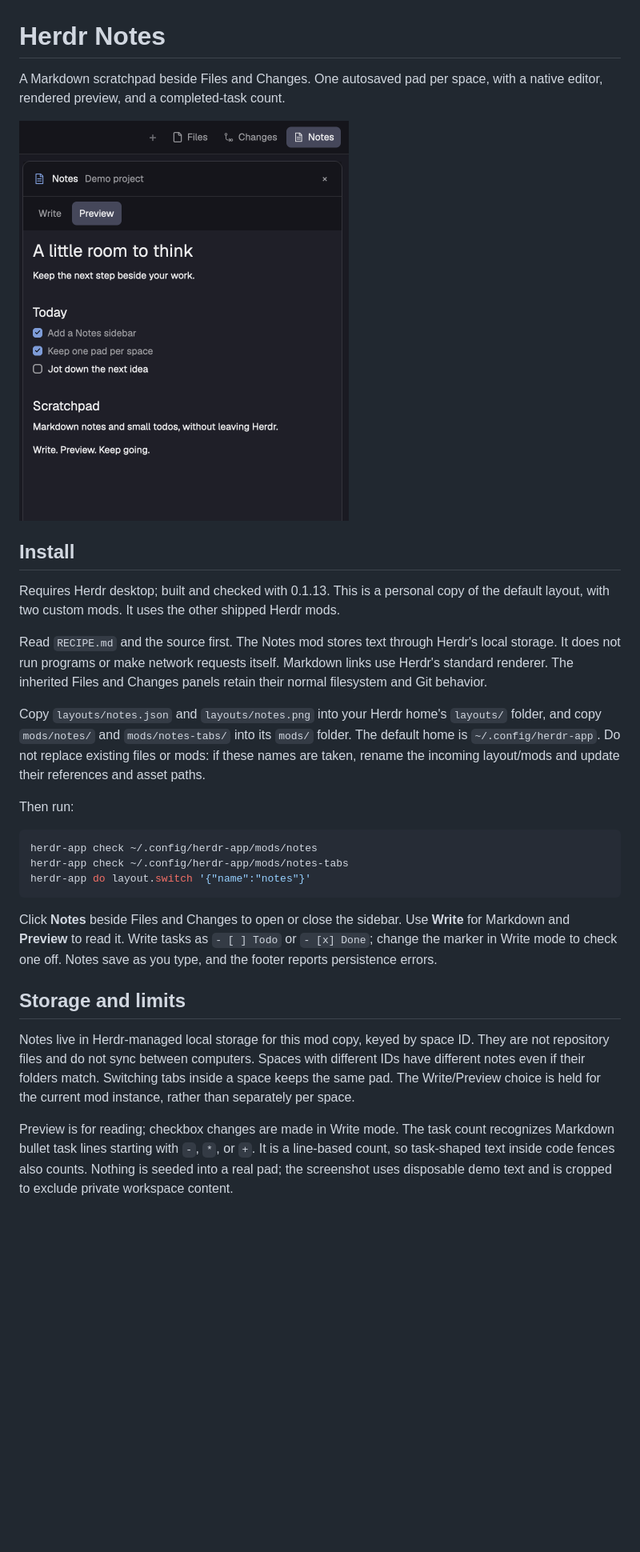
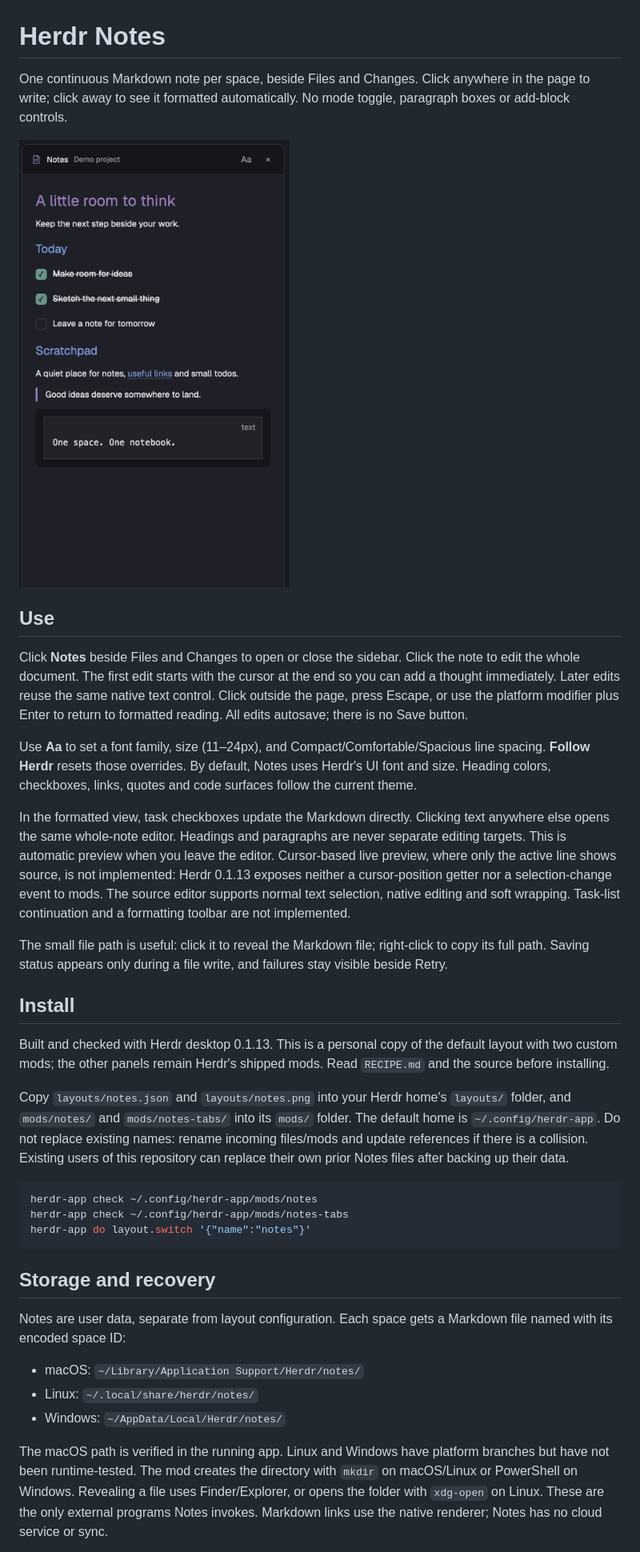
Before and after one commit to itspanicky/herdr-notes, a Markdown page: README.md, the part around one of its changes. Shown at 80% size. Rendered like a GitHub page; pictures changed too: preview.png; blank space fills up the shorter version.

Commit message:
Make Notes continuous with file storage and inherited typography

````diff
--- a/README.md
+++ b/README.md
@@ -1,18 +1,24 @@
 # Herdr Notes
 
-A Markdown scratchpad beside Files and Changes. One autosaved pad per space, with a native editor, rendered preview, and a completed-task count.
+One continuous Markdown note per space, beside Files and Changes. Click anywhere in the page to write; click away to see it formatted automatically. No mode toggle, paragraph boxes or add-block controls.
 
-<img src="preview.png" alt="Notes sidebar with a demo Markdown checklist" width="412">
+<img src="preview.png" alt="Herdr Notes with theme-colored Markdown headings and tasks" width="412">
+
+## Use
+
+Click **Notes** beside Files and Changes to open or close the sidebar. Click the note to edit the whole document. The first edit starts with the cursor at the end so you can add a thought immediately. Later edits reuse the same native text control. Click outside the page, press Escape, or use the platform modifier plus Enter to return to formatted reading. All edits autosave; there is no Save button.
+
+Use **Aa** to set a font family, size (11–24px), and Compact/Comfortable/Spacious line spacing. **Follow Herdr** resets those overrides. By default, Notes uses Herdr's UI font and size. Heading colors, checkboxes, links, quotes and code surfaces follow the current theme.
+
+In the formatted view, task checkboxes update the Markdown directly. Clicking text anywhere else opens the same whole-note editor. Headings and paragraphs are never separate editing targets. This is automatic preview when you leave the editor. Cursor-based live preview, where only the active line shows source, is not implemented: Herdr 0.1.13 exposes neither a cursor-position getter nor a selection-change event to mods. The source editor supports normal text selection, native editing and soft wrapping. Task-list continuation and a formatting toolbar are not implemented.
+
+The small file path is useful: click it to reveal the Markdown file; right-click to copy its full path. Saving status appears only during a file write, and failures stay visible beside Retry.
 
 ## Install
 
-Requires Herdr desktop; built and checked with 0.1.13. This is a personal copy of the default layout, with two custom mods. It uses the other shipped Herdr mods.
+Built and checked with Herdr desktop 0.1.13. This is a personal copy of the default layout with two custom mods; the other panels remain Herdr's shipped mods. Read `RECIPE.md` and the source before installing.
 
-Read `RECIPE.md` and the source first. The Notes mod stores text through Herdr's local storage. It does not run programs or make network requests itself. Markdown links use Herdr's standard renderer. The inherited Files and Changes panels retain their normal filesystem and Git behavior.
-
-Copy `layouts/notes.json` and `layouts/notes.png` into your Herdr home's `layouts/` folder, and copy `mods/notes/` and `mods/notes-tabs/` into its `mods/` folder. The default home is `~/.config/herdr-app`. Do not replace existing files or mods: if these names are taken, rename the incoming layout/mods and update their references and asset paths.
-
-Then run:
+Copy `layouts/notes.json` and `layouts/notes.png` into your Herdr home's `layouts/` folder, and `mods/notes/` and `mods/notes-tabs/` into its `mods/` folder. The default home is `~/.config/herdr-app`. Do not replace existing names: rename incoming files/mods and update references if there is a collision. Existing users of this repository can replace their own prior Notes files after backing up their data.
 
 ```sh
 herdr-app check ~/.config/herdr-app/mods/notes
@@ -20,11 +26,13 @@ herdr-app check ~/.config/herdr-app/mods/notes-tabs
 herdr-app do layout.switch '{"name":"notes"}'
 ```
 
-Click **Notes** beside Files and Changes to open or close the sidebar. Use **Write** for Markdown and **Preview** to read it. Write tasks as `- [ ] Todo` or `- [x] Done`; change the marker in Write mode to check one off. Notes save as you type, and the footer reports persistence errors.
+## Storage and recovery
 
-## Storage and limits
+Notes are user data, separate from layout configuration. Each space gets a Markdown file named with its encoded space ID:
 
-Notes live in Herdr-managed local storage for this mod copy, keyed by space ID. They are not repository files and do not sync between computers. Spaces with different IDs have different notes even if their folders match. Switching tabs inside a space keeps the same pad. The Write/Preview choice is held for the current mod instance, rather than separately per space.
+- macOS: `~/Library/Application Support/Herdr/notes/`
+- Linux: `~/.local/share/herdr/notes/`
+- Windows: `~/AppData/Local/Herdr/notes/`
 
-Preview is for reading; checkbox changes are made in Write mode. The task count recognizes Markdown bullet task lines starting with `-`, `*`, or `+`. It is a line-based count, so task-shaped text inside code fences also counts. Nothing is seeded into a real pad; the screenshot uses disposable demo text and is cropped to exclude private workspace content.
+The macOS path is verified in the running app. Linux and Windows have platform branches but have not been runtime-tested. The mod creates the directory with `mkdir` on macOS/Linux or PowerShell on Windows. Revealing a file uses Finder/Explorer, or opens the folder with `xdg-open` on Linux. These are the only external programs Notes invokes. Markdown links use the native renderer; Notes has no cloud service or sync.
 
````
Also changed, not shown: other parts of README.md (+9 -7 lines), RECIPE.md (+40 -30 lines), layouts/notes.png, 3 other files.
